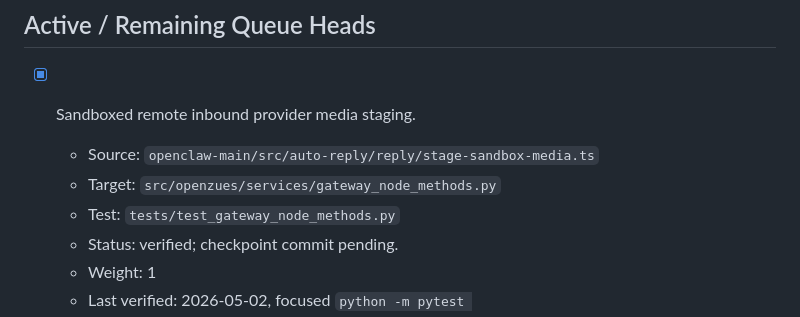
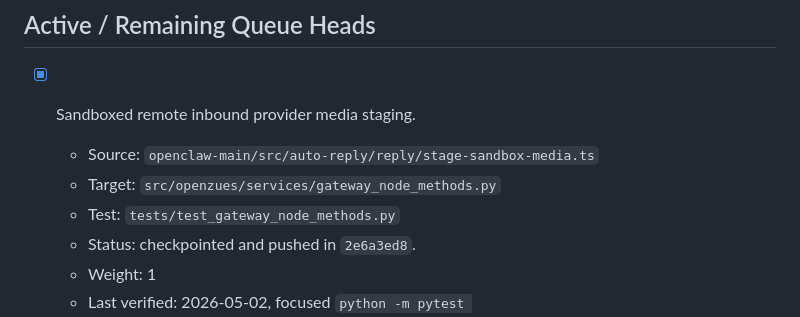
Before and after one commit to vgcman16/OpenZues, a Markdown page: docs/tracking/01-openzues-openclaw-parity-status.md, the part around the change. Rendered like a GitHub page.

```diff
--- a/docs/tracking/01-openzues-openclaw-parity-status.md
+++ b/docs/tracking/01-openzues-openclaw-parity-status.md
@@ -71,7 +71,7 @@ may lag behind this tracker.
   - Source: `openclaw-main/src/auto-reply/reply/stage-sandbox-media.ts`
   - Target: `src/openzues/services/gateway_node_methods.py`
   - Test: `tests/test_gateway_node_methods.py`
-  - Status: verified; checkpoint commit pending.
+  - Status: checkpointed and pushed in `2e6a3ed8`.
   - Weight: 1
   - Last verified: 2026-05-02, focused `python -m pytest
     tests\test_gateway_node_methods.py::test_chat_send_sandboxed_remote_provider_attachment_stages_allowed_media
```
Also changed, not shown: docs/tracking/00-cross-repo-implementation-tracker.md (+1 -1 lines).
